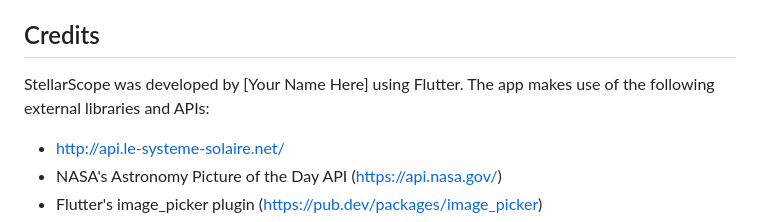
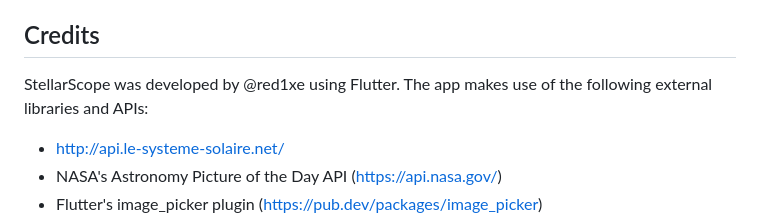
Before and after one commit to red1xe/stellar_scope, a Markdown page: README.md, the part around the change. GitHub-like rendering.

```diff
--- a/README.md
+++ b/README.md
@@ -26,7 +26,7 @@ To access the Picture of the Day or Picture of the World features, the user shou
 Contributions to StellarScope are welcome! If you have any ideas or suggestions for improving the app, feel free to open an issue or pull request on the GitHub repository.
 
 ## Credits
-StellarScope was developed by [Your Name Here] using Flutter. The app makes use of the following external libraries and APIs:
+StellarScope was developed by @red1xe using Flutter. The app makes use of the following external libraries and APIs:
 
 * http://api.le-systeme-solaire.net/
 * NASA's Astronomy Picture of the Day API (https://api.nasa.gov/)
```
